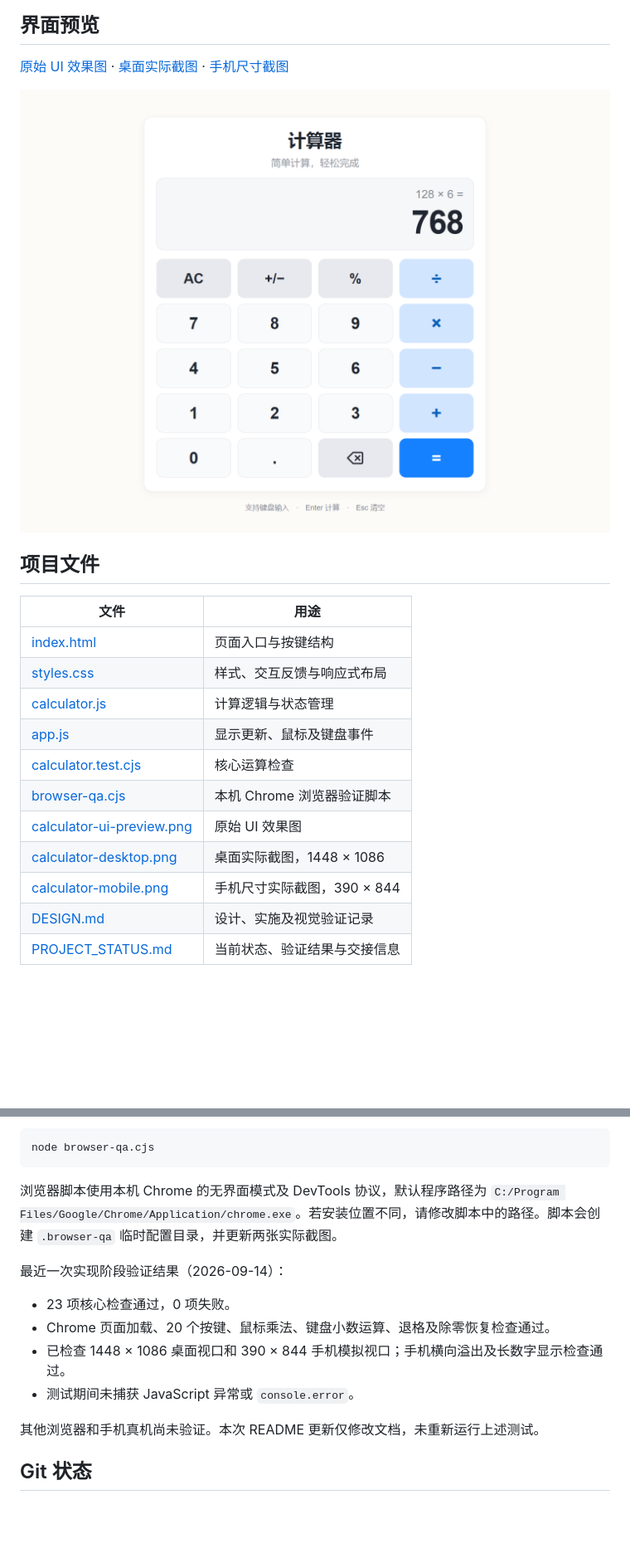
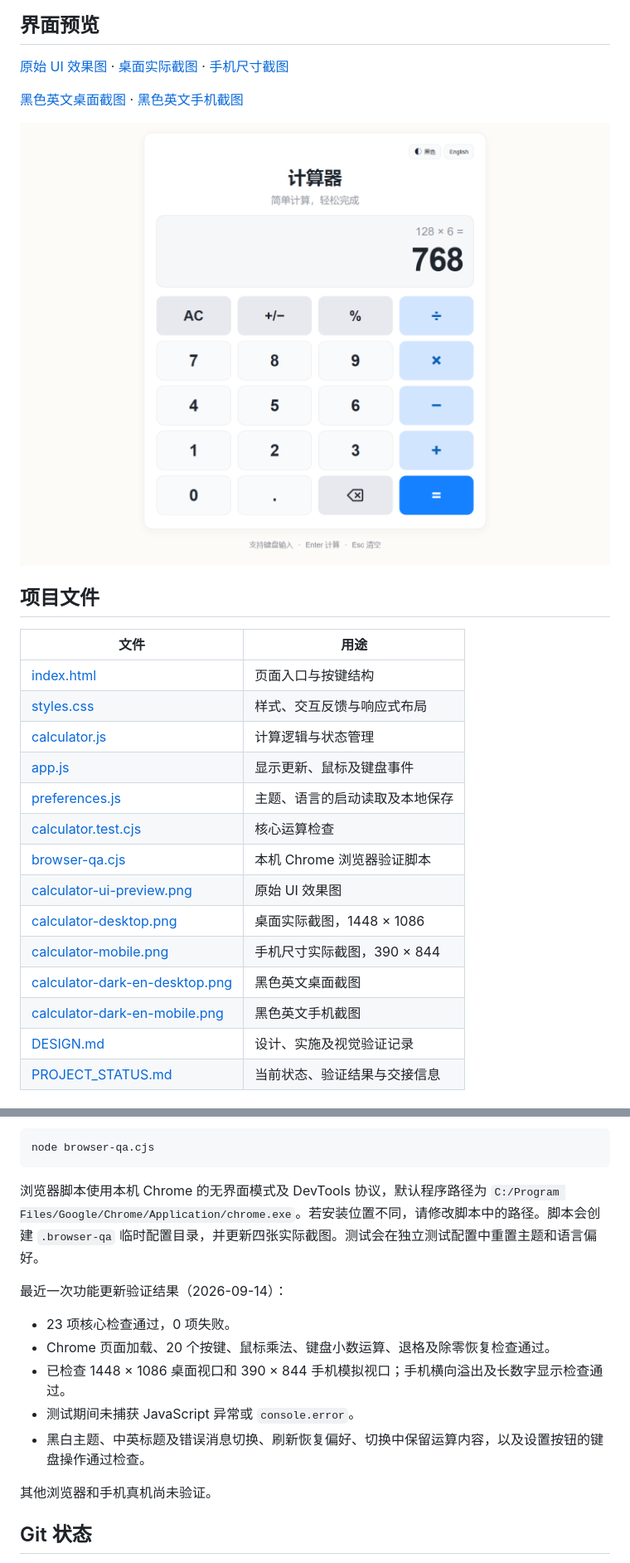
Before and after one commit to airt56/091403, a Markdown page: README.md, 2 parts joined by grey strips. Shown at 83% size. Rendered like a GitHub page; pictures changed too: calculator-desktop.png; blank space fills up the shorter version.

Commit message:
Add dark mode and bilingual support

````diff
--- a/README.md
+++ b/README.md
@@ -46,6 +56,8 @@
 
 [原始 UI 效果图](calculator-ui-preview.png) · [桌面实际截图](calculator-desktop.png) · [手机尺寸截图](calculator-mobile.png)
 
+[黑色英文桌面截图](calculator-dark-en-desktop.png) · [黑色英文手机截图](calculator-dark-en-mobile.png)
+
 ![计算器桌面界面](calculator-desktop.png)
 
 ## 项目文件
@@ -56,11 +68,14 @@
 | [styles.css](styles.css) | 样式、交互反馈与响应式布局 |
 | [calculator.js](calculator.js) | 计算逻辑与状态管理 |
 | [app.js](app.js) | 显示更新、鼠标及键盘事件 |
+| [preferences.js](preferences.js) | 主题、语言的启动读取及本地保存 |
 | [calculator.test.cjs](calculator.test.cjs) | 核心运算检查 |
 | [browser-qa.cjs](browser-qa.cjs) | 本机 Chrome 浏览器验证脚本 |
 | [calculator-ui-preview.png](calculator-ui-preview.png) | 原始 UI 效果图 |
 | [calculator-desktop.png](calculator-desktop.png) | 桌面实际截图，1448 × 1086 |
 | [calculator-mobile.png](calculator-mobile.png) | 手机尺寸实际截图，390 × 844 |
+| [calculator-dark-en-desktop.png](calculator-dark-en-desktop.png) | 黑色英文桌面截图 |
+| [calculator-dark-en-mobile.png](calculator-dark-en-mobile.png) | 黑色英文手机截图 |
 | [DESIGN.md](DESIGN.md) | 设计、实施及视觉验证记录 |
 | [PROJECT_STATUS.md](PROJECT_STATUS.md) | 当前状态、验证结果与交接信息 |
 
@@ -80,16 +95,17 @@ node --test --test-isolation=none calculator.test.cjs
 node browser-qa.cjs
 ```
 
-浏览器脚本使用本机 Chrome 的无界面模式及 DevTools 协议，默认程序路径为 `C:/Program Files/Google/Chrome/Application/chrome.exe`。若安装位置不同，请修改脚本中的路径。脚本会创建 `.browser-qa` 临时配置目录，并更新两张实际截图。
+浏览器脚本使用本机 Chrome 的无界面模式及 DevTools 协议，默认程序路径为 `C:/Program Files/Google/Chrome/Application/chrome.exe`。若安装位置不同，请修改脚本中的路径。脚本会创建 `.browser-qa` 临时配置目录，并更新四张实际截图。测试会在独立测试配置中重置主题和语言偏好。
 
-最近一次实现阶段验证结果（2026-09-14）：
+最近一次功能更新验证结果（2026-09-14）：
 
 - 23 项核心检查通过，0 项失败。
 - Chrome 页面加载、20 个按键、鼠标乘法、键盘小数运算、退格及除零恢复检查通过。
 - 已检查 1448 × 1086 桌面视口和 390 × 844 手机模拟视口；手机横向溢出及长数字显示检查通过。
 - 测试期间未捕获 JavaScript 异常或 `console.error`。
+- 黑白主题、中英标题及错误消息切换、刷新恢复偏好、切换中保留运算内容，以及设置按钮的键盘操作通过检查。
 
-其他浏览器和手机真机尚未验证。本次 README 更新仅修改文档，未重新运行上述测试。
+其他浏览器和手机真机尚未验证。
 
 ## Git 状态
 
````
Also changed, not shown: other parts of README.md (+11 -1 lines), DESIGN.md (+8 -0 lines), PROJECT_STATUS.md (+9 -2 lines), calculator-dark-en-desktop.png (added), calculator-dark-en-mobile.png (added), calculator-mobile.png, 5 other files.
